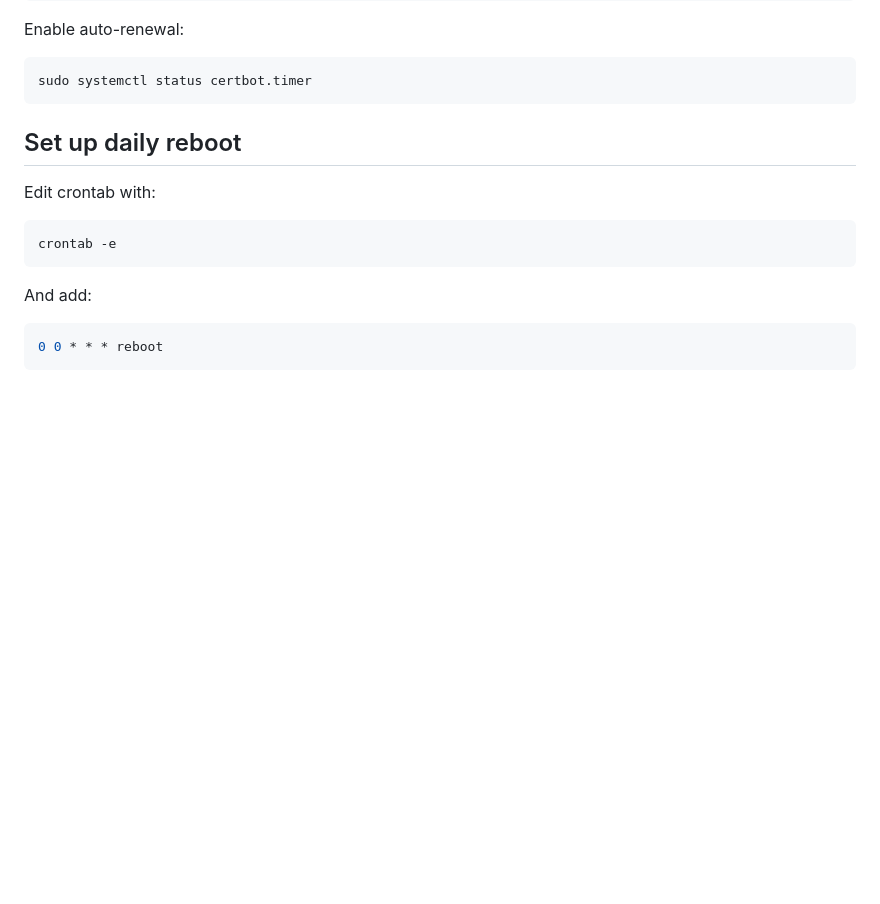
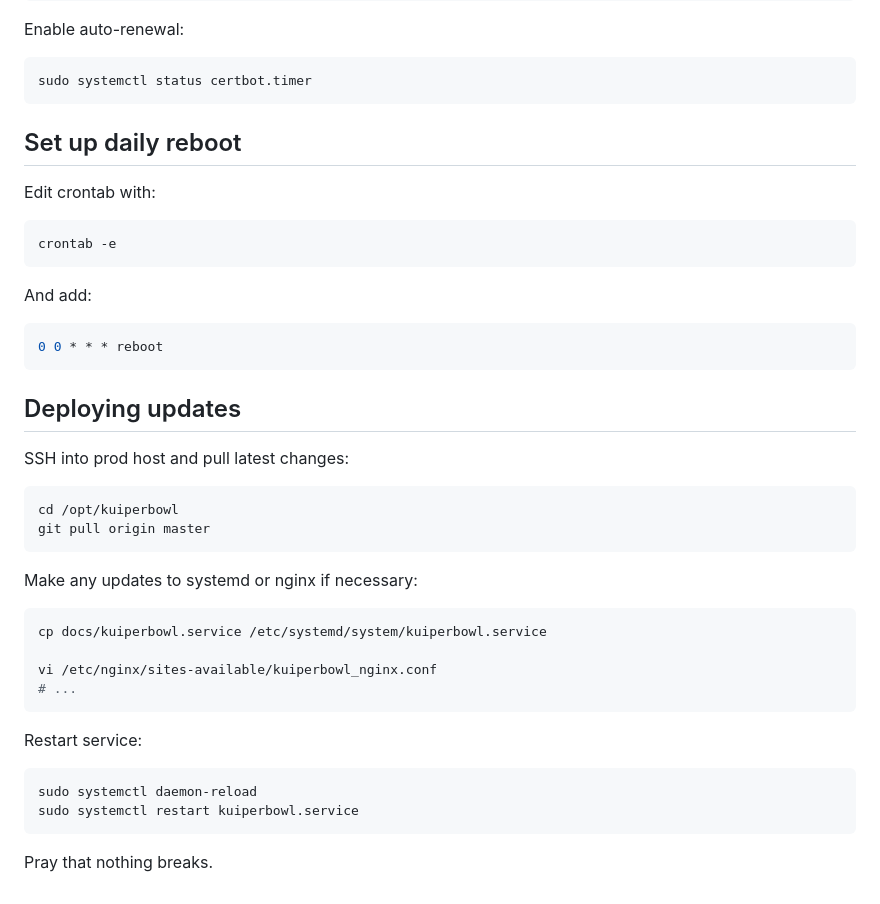
Before and after one commit to jasmaa/kuiperbowl, a Markdown page: docs/DEPLOYMENT_UBUNTU.md, the part around the change printed below. GitHub-like rendering; blank space fills up the shorter version.

Commit message:
docs: Add design. Add deployment update instructions.

````diff
--- a/docs/DEPLOYMENT_UBUNTU.md
+++ b/docs/DEPLOYMENT_UBUNTU.md
@@ -168,7 +163,6 @@ Enable auto-renewal:
 sudo systemctl status certbot.timer
 ```
 
-
 ## Set up daily reboot
 
 Edit crontab with:
@@ -182,3 +176,30 @@ And add:
 ```bash
 0 0 * * * reboot
 ```
+
+## Deploying updates
+
+SSH into prod host and pull latest changes:
+
+```bash
+cd /opt/kuiperbowl
+git pull origin master
+```
+
+Make any updates to systemd or nginx if necessary:
+
+```bash
+cp docs/kuiperbowl.service /etc/systemd/system/kuiperbowl.service
+
+vi /etc/nginx/sites-available/kuiperbowl_nginx.conf
+# ...
+```
+
+Restart service:
+
+```bash
+sudo systemctl daemon-reload
+sudo systemctl restart kuiperbowl.service
+```
+
+Pray that nothing breaks.
````
Also changed, not shown: other parts of docs/DEPLOYMENT_UBUNTU.md (+0 -5 lines), docs/DESIGN.md (added, +265 -0 lines).
